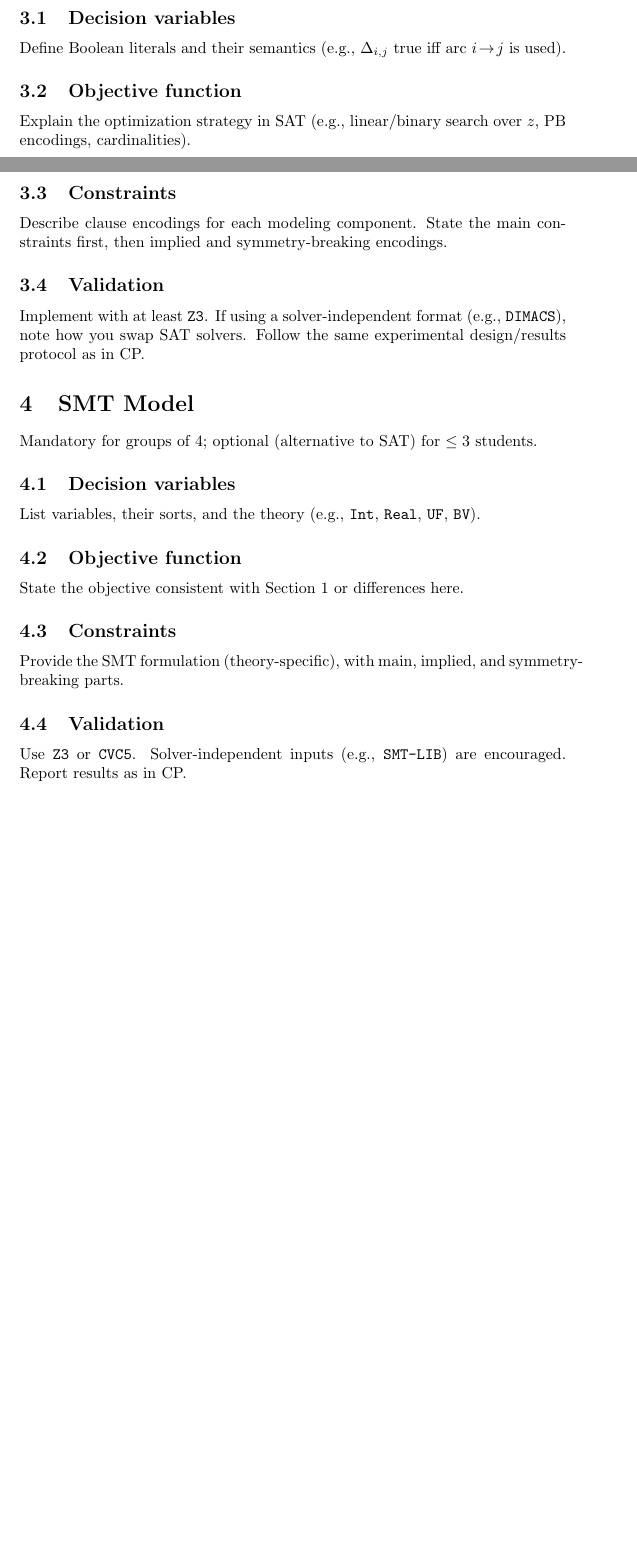
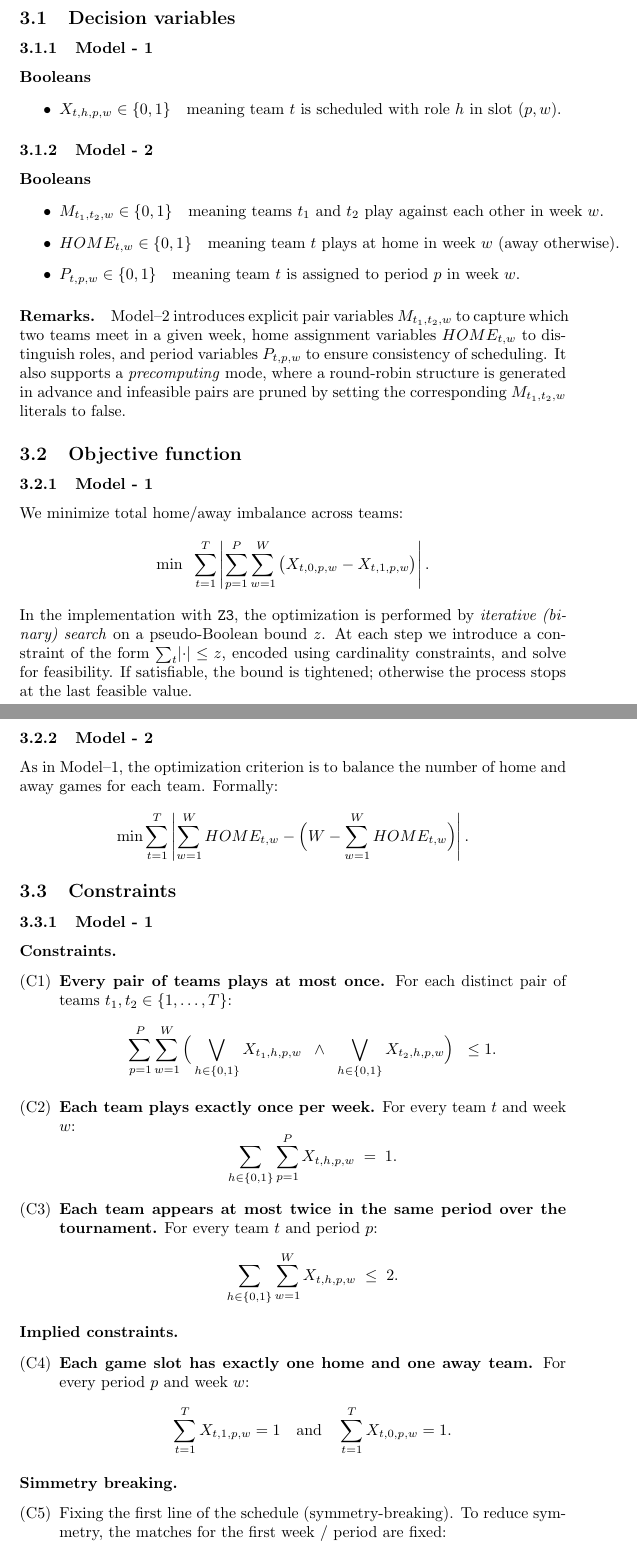
Before and after one commit to lucaAnza/SportsTournamentScheduling-STS, a LaTeX document (notes/report.tex): two parts of pages 2 and 3 of 4 before the commit and two parts of pages 3 and 4 of 6 after it, joined at a grey line, cut so that both start at the same text, the shorter picture padded with empty space. Compiled offline with pdfLaTeX.

Commit message:
Start to fill SAT latex

```diff
--- a/notes/report.tex
+++ b/notes/report.tex
@@ -100,10 +121,107 @@ Mandatory for groups of 4; optional (alternative to SMT) for \(\le 3\) students.
 
 \subsection{Decision variables}
-Define Boolean literals and their semantics (e.g., $\Delta_{i,j}$ true iff arc $i\!\to\! j$ is used).
+
+\subsubsection{Model - 1}
+
+\paragraph{Booleans}
+
+\begin{itemize}
+    \item  $ X_{t,h,p,w}\in\{0,1\} \quad\text{meaning team }t\text{ is scheduled with role }h\text{ in slot }(p,w). $
+\end{itemize}
+
+\subsubsection{Model - 2}
+
+\paragraph{Booleans}
+
+\begin{itemize}
+    \item  $ M_{t_1,t_2,w} \in \{0,1\} \quad\text{meaning teams $t_1$ and $t_2$ play against each other in week $w$}. $
+    \item $HOME_{t,w} \in \{0,1\} \quad\text{meaning team $t$ plays at home in week $w$ (away otherwise)}.$
+    \item $P_{t,p,w} \in \{0,1\} \quad\text{meaning team $t$ is assigned to period $p$ in week $w$}.$
+\end{itemize}
+
+
+\paragraph{Remarks.}
+
+Model--2 introduces explicit pair variables \(M_{t_1,t_2,w}\) to capture
+which two teams meet in a given week, home assignment variables
+\(HOME_{t,w}\) to distinguish roles, and period variables
+\(P_{t,p,w}\) to ensure consistency of scheduling. It also supports
+a \emph{precomputing} mode, where a round-robin structure is generated
+in advance and infeasible pairs are pruned by setting the corresponding
+\(M_{t_1,t_2,w}\) literals to false.
+
 
 \subsection{Objective function}
-Explain the optimization strategy in SAT (e.g., linear/binary search over $z$, PB encodings, cardinalities).
+
+\subsubsection{Model - 1}
+
+We minimize total home/away imbalance across teams:
+\[
+\min \;\; \sum_{t=1}^{T} \left|
+\sum_{p=1}^{P}\sum_{w=1}^{W} \big( X_{t,0,p,w} - X_{t,1,p,w} \big)
+\right|.
+\]
+In the implementation with \texttt{Z3}, the optimization is performed by
+\emph{iterative (binary) search} on a pseudo-Boolean bound \(z\).
+At each step we introduce a constraint of the form
+\(\sum_t \lvert \cdot \rvert \leq z\), encoded using cardinality
+constraints, and solve for feasibility. If satisfiable, the bound
+is tightened; otherwise the process stops at the last feasible value.
+
+\subsubsection{Model - 2 }
+
+As in Model--1, the optimization criterion is to balance the number of
+home and away games for each team. Formally:
+
+\[
+\min \sum_{t=1}^T \left| \sum_{w=1}^W HOME_{t,w}
+      - \Big(W - \sum_{w=1}^W HOME_{t,w}\Big) \right|.
+\]
+
 
 \subsection{Constraints}
-Describe clause encodings for each modeling component.
-State the main constraints first, then implied and symmetry-breaking encodings.
+
+\subsubsection{Model - 1 }
+
+\paragraph{Constraints.}
+
+\begin{itemize}
+\item[(C1)] \textbf{Every pair of teams plays at most once.}
+For each distinct pair of teams $t_1,t_2 \in \{1,\dots,T\}$:
+\[
+\sum_{p=1}^{P}\sum_{w=1}^{W}
+\Big( \bigvee_{h\in\{0,1\}} X_{t_1,h,p,w} \;\;\land\;\;
+       \bigvee_{h\in\{0,1\}} X_{t_2,h,p,w} \Big)
+\;\;\leq 1.
+\]
+
+\item[(C2)] \textbf{Each team plays exactly once per week.}
+For every team $t$ and week $w$:
+\[
+\sum_{h\in\{0,1\}}\sum_{p=1}^{P} X_{t,h,p,w} \;=\; 1.
+\]
+
+\item[(C3)] \textbf{Each team appears at most twice in the same period over the tournament.}
+For every team $t$ and period $p$:
+\[
+\sum_{h\in\{0,1\}}\sum_{w=1}^{W} X_{t,h,p,w} \;\leq\; 2.
+\]
+\end{itemize}
+
+\paragraph{Implied constraints.}
+
+\begin{itemize}
+\item[(C4)] \textbf{Each game slot has exactly one home and one away team.}
+For every period $p$ and week $w$:
+\[
+\sum_{t=1}^{T} X_{t,1,p,w} = 1
+\quad\text{and}\quad
+\sum_{t=1}^{T} X_{t,0,p,w} = 1.
+\]
+\end{itemize}
+
+\paragraph{Simmetry breaking.}
+
+\begin{itemize}
+\item[(C5)] {Fixing the first line of the schedule (symmetry-breaking).}
+To reduce symmetry, the matches for the first week / period are fixed:
@@ -110,8 +240,3 @@ State the main constraints first, then implied and symmetry-breaking encodings.
 
 \subsection{Validation}
-Implement with at least \texttt{Z3}. If using a solver-independent format (e.g., \texttt{DIMACS}), note how you swap SAT solvers.
-Follow the same experimental design/results protocol as in CP.
 
-% ---------------- SMT ----------------
-\section{SMT Model}
-Mandatory for groups of 4; optional (alternative to SAT) for \(\le 3\) students.
@@ -118,3 +250 @@ Mandatory for groups of 4; optional (alternative to SAT) for \(\le 3\) students.
 
-\subsection{Decision variables}
-List variables, their sorts, and the theory (e.g., \texttt{Int}, \texttt{Real}, \texttt{UF}, \texttt{BV}).
@@ -121,3 +257 @@ List variables, their sorts, and the theory (e.g., \texttt{Int}, \texttt{Real},
 
-\subsection{Objective function}
-State the objective consistent with Section~1 or differences here.
@@ -124,10 +263,8 @@ State the objective consistent with Section~1 or differences here.
 
-\subsection{Constraints}
-Provide the SMT formulation (theory-specific), with main, implied, and symmetry-breaking parts.
+\paragraph{Experimental protocol.}
+Same as CP: for \(T\in\{6,8,10,\dots\}\) we record initialization time, solve time, SAT/UNSAT/OPT status, and the objective value. Each instance uses \(W=T-1\), \(P=T/2\). We keep the period-cap (C4) enabled to reduce symmetry. For optimization runs we report the final objective; for feasibility runs we report the imbalance computed on the returned model.
 
-\subsection{Validation}
-Use \texttt{Z3} or \texttt{CVC5}. Solver-independent inputs (e.g., \texttt{SMT-LIB}) are encouraged.
-Report results as in CP.
+
 
 % ---------------- MIP ----------------
 \section{MIP Model}
```
Also changed, not shown: README.md, notes/Assignment.pdf (added), notes/report.tex (69 more changed lines).
